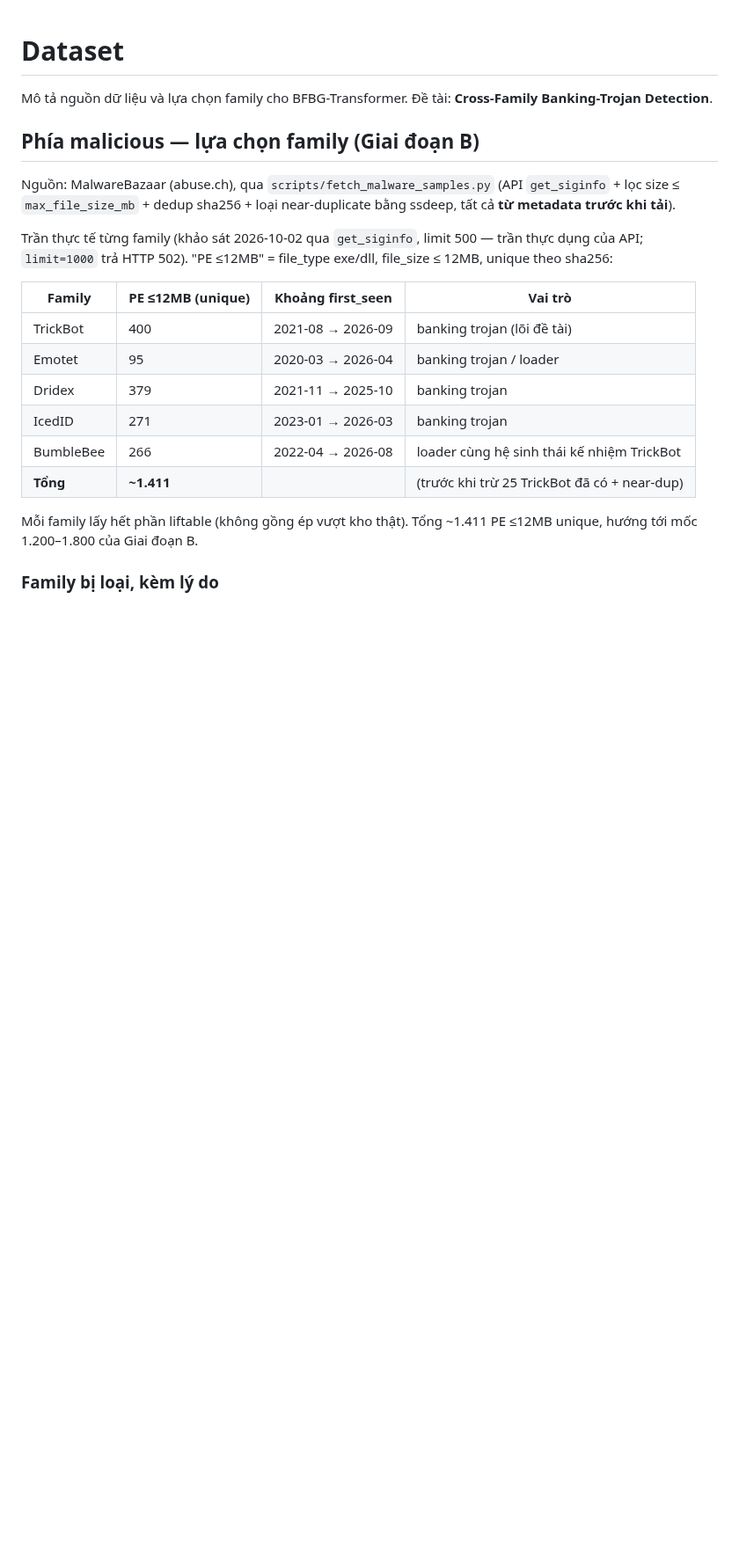
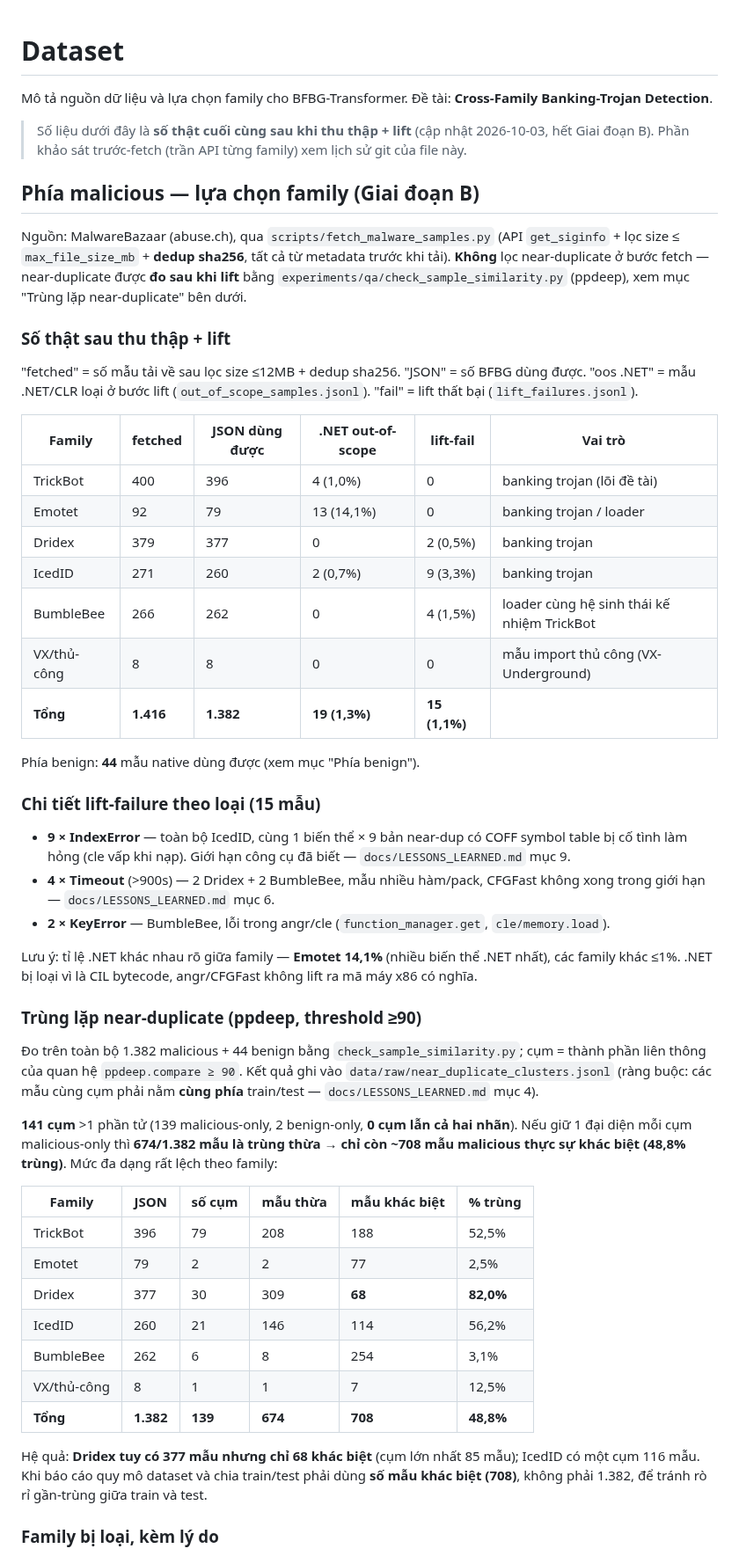
Before and after one commit to DinhHoangGia-pro/BFBG-Transformer, a Markdown page: docs/DATASET.md, the part around one of its changes. Shown at 88% size. Drawn GitHub-style; blank space fills up the shorter version.

Commit message:
Record final Phase-B dataset numbers + cle COFF-loader limitation (lesson 9)
Replace the pre-fetch survey figures in DATASET.md with the real post-lift
totals: 1416 malicious fetched -> 1382 usable BFBG JSON, 19 .NET out-of-scope,
15 lift-failures, 44 benign. Add per-family .NET/lift-failure breakdown
(Emotet .NET 14.1% vs <=1% elsewhere; IcedID 9x IndexError).

Add near-duplicate characterization (ppdeep >=90, measured post-lift, not at
fetch): 141 clusters, 674/1382 malicious are near-dup redundant -> only ~708
distinct samples (48.8%). Diversity is very uneven: Dridex 82% redundant
(68 distinct), TrickBot 52.5%, IcedID 56.2%, while Emotet/BumbleBee <4%.
Flag that dataset size and train/test split must use the 708 distinct count.

Fix stale claim that fetch filters near-duplicates: fetch only dedups by
sha256; near-dup is measured afterwards via check_sample_similarity.py.

Document lesson 9: cle raises IndexError on PEs with a deliberately corrupted
COFF symbol table (SectionNumber out of range) - all 9 IcedID failures are one
variant x 9 near-dups; kept as failures, no workaround (bug is in cle).

Co-Authored-By: Claude Opus 4.8 <noreply@anthropic.com>

```diff
--- a/docs/DATASET.md
+++ b/docs/DATASET.md
@@ -2,22 +2,52 @@
 
 Mô tả nguồn dữ liệu và lựa chọn family cho BFBG-Transformer. Đề tài: **Cross-Family Banking-Trojan Detection**.
 
+> Số liệu dưới đây là **số thật cuối cùng sau khi thu thập + lift** (cập nhật 2026-10-03, hết Giai đoạn B). Phần khảo sát trước-fetch (trần API từng family) xem lịch sử git của file này.
+
 ## Phía malicious — lựa chọn family (Giai đoạn B)
 
-Nguồn: MalwareBazaar (abuse.ch), qua `scripts/fetch_malware_samples.py` (API `get_siginfo` + lọc size ≤ `max_file_size_mb` + dedup sha256 + loại near-duplicate bằng ssdeep, tất cả **từ metadata trước khi tải**).
+Nguồn: MalwareBazaar (abuse.ch), qua `scripts/fetch_malware_samples.py` (API `get_siginfo` + lọc size ≤ `max_file_size_mb` + **dedup sha256**, tất cả từ metadata trước khi tải). **Không** lọc near-duplicate ở bước fetch — near-duplicate được **đo sau khi lift** bằng `experiments/qa/check_sample_similarity.py` (ppdeep), xem mục "Trùng lặp near-duplicate" bên dưới.
 
-Trần thực tế từng family (khảo sát 2026-10-02 qua `get_siginfo`, limit 500 — trần thực dụng của API; `limit=1000` trả HTTP 502). "PE ≤12MB" = file_type exe/dll, file_size ≤ 12MB, unique theo sha256:
+### Số thật sau thu thập + lift
 
-| Family | PE ≤12MB (unique) | Khoảng first_seen | Vai trò |
-|---|---|---|---|
-| TrickBot | 400 | 2021-08 → 2026-09 | banking trojan (lõi đề tài) |
-| Emotet | 95 | 2020-03 → 2026-04 | banking trojan / loader |
-| Dridex | 379 | 2021-11 → 2025-10 | banking trojan |
-| IcedID | 271 | 2023-01 → 2026-03 | banking trojan |
-| BumbleBee | 266 | 2022-04 → 2026-08 | loader cùng hệ sinh thái kế nhiệm TrickBot |
-| **Tổng** | **~1.411** | | (trước khi trừ 25 TrickBot đã có + near-dup) |
+"fetched" = số mẫu tải về sau lọc size ≤12MB + dedup sha256. "JSON" = số BFBG dùng được. "oos .NET" = mẫu .NET/CLR loại ở bước lift (`out_of_scope_samples.jsonl`). "fail" = lift thất bại (`lift_failures.jsonl`).
 
-Mỗi family lấy hết phần liftable (không gồng ép vượt kho thật). Tổng ~1.411 PE ≤12MB unique, hướng tới mốc 1.200–1.800 của Giai đoạn B.
+| Family | fetched | JSON dùng được | .NET out-of-scope | lift-fail | Vai trò |
+|---|---|---|---|---|---|
+| TrickBot | 400 | 396 | 4 (1,0%) | 0 | banking trojan (lõi đề tài) |
+| Emotet | 92 | 79 | 13 (14,1%) | 0 | banking trojan / loader |
+| Dridex | 379 | 377 | 0 | 2 (0,5%) | banking trojan |
+| IcedID | 271 | 260 | 2 (0,7%) | 9 (3,3%) | banking trojan |
+| BumbleBee | 266 | 262 | 0 | 4 (1,5%) | loader cùng hệ sinh thái kế nhiệm TrickBot |
+| VX/thủ-công | 8 | 8 | 0 | 0 | mẫu import thủ công (VX-Underground) |
+| **Tổng** | **1.416** | **1.382** | **19 (1,3%)** | **15 (1,1%)** | |
+
+Phía benign: **44** mẫu native dùng được (xem mục "Phía benign").
+
+### Chi tiết lift-failure theo loại (15 mẫu)
+- **9 × IndexError** — toàn bộ IcedID, cùng 1 biến thể × 9 bản near-dup có COFF symbol table bị cố tình làm hỏng (cle vấp khi nạp). Giới hạn công cụ đã biết — `docs/LESSONS_LEARNED.md` mục 9.
+- **4 × Timeout** (>900s) — 2 Dridex + 2 BumbleBee, mẫu nhiều hàm/pack, CFGFast không xong trong giới hạn — `docs/LESSONS_LEARNED.md` mục 6.
+- **2 × KeyError** — BumbleBee, lỗi trong angr/cle (`function_manager.get`, `cle/memory.load`).
+
+Lưu ý: tỉ lệ .NET khác nhau rõ giữa family — **Emotet 14,1%** (nhiều biến thể .NET nhất), các family khác ≤1%. .NET bị loại vì là CIL bytecode, angr/CFGFast không lift ra mã máy x86 có nghĩa.
+
+### Trùng lặp near-duplicate (ppdeep, threshold ≥90)
+
+Đo trên toàn bộ 1.382 malicious + 44 benign bằng `check_sample_similarity.py`; cụm = thành phần liên thông của quan hệ `ppdeep.compare ≥ 90`. Kết quả ghi vào `data/raw/near_duplicate_clusters.jsonl` (ràng buộc: các mẫu cùng cụm phải nằm **cùng phía** train/test — `docs/LESSONS_LEARNED.md` mục 4).
+
+**141 cụm** >1 phần tử (139 malicious-only, 2 benign-only, **0 cụm lẫn cả hai nhãn**). Nếu giữ 1 đại diện mỗi cụm malicious-only thì **674/1.382 mẫu là trùng thừa → chỉ còn ~708 mẫu malicious thực sự khác biệt (48,8% trùng)**. Mức đa dạng rất lệch theo family:
+
+| Family | JSON | số cụm | mẫu thừa | mẫu khác biệt | % trùng |
+|---|---|---|---|---|---|
+| TrickBot | 396 | 79 | 208 | 188 | 52,5% |
+| Emotet | 79 | 2 | 2 | 77 | 2,5% |
+| Dridex | 377 | 30 | 309 | **68** | **82,0%** |
+| IcedID | 260 | 21 | 146 | 114 | 56,2% |
+| BumbleBee | 262 | 6 | 8 | 254 | 3,1% |
+| VX/thủ-công | 8 | 1 | 1 | 7 | 12,5% |
+| **Tổng** | **1.382** | **139** | **674** | **708** | **48,8%** |
+
+Hệ quả: **Dridex tuy có 377 mẫu nhưng chỉ 68 khác biệt** (cụm lớn nhất 85 mẫu); IcedID có một cụm 116 mẫu. Khi báo cáo quy mô dataset và chia train/test phải dùng **số mẫu khác biệt (708)**, không phải 1.382, để tránh rò rỉ gần-trùng giữa train và test.
 
 ### Family bị loại, kèm lý do
 
```
Also changed, not shown: other parts of docs/DATASET.md (+2 -2 lines), docs/LESSONS_LEARNED.md (+10 -0 lines).
